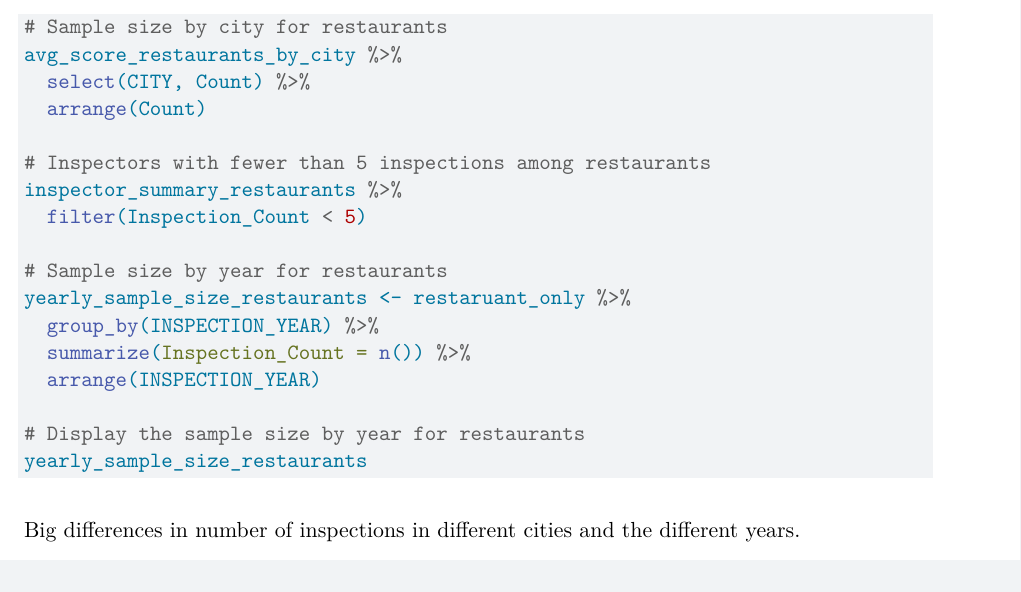
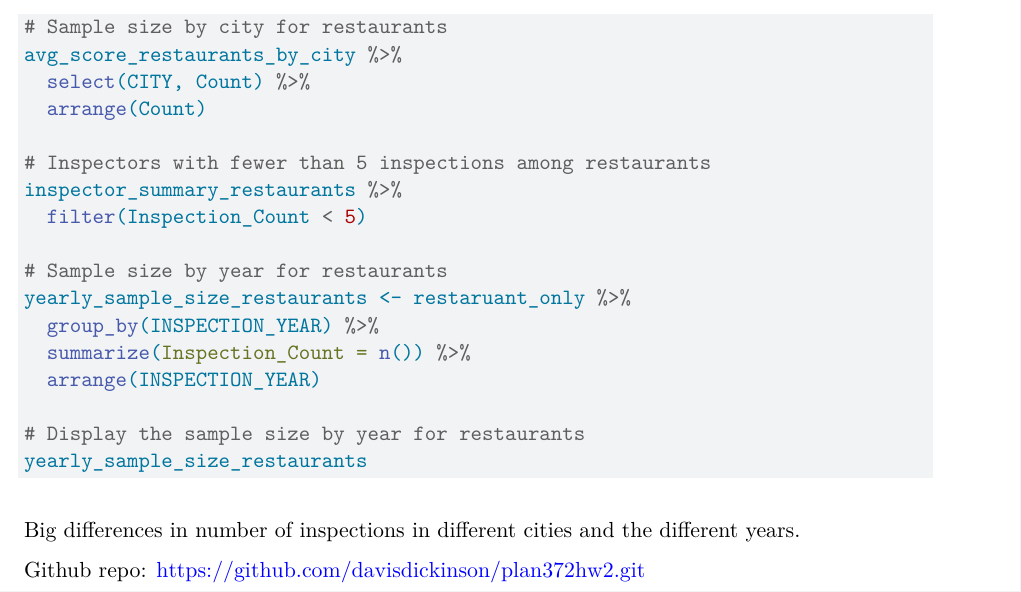
Before and after one commit to davisdickinson/plan372hw2, a Quarto document (hw2/hw2.qmd): part of page 7 of 7, cut so that both start at the same text. Rendered offline with R 4.5, knitr and Pandoc in place of Quarto, then LaTeX, with nearby package versions; the code chunks are not run, so their results and figures are left out.

Commit message:
add link

````diff
--- a/hw2/hw2.qmd
+++ b/hw2/hw2.qmd
@@ -341,3 +341,5 @@ yearly_sample_size_restaurants
 ```
 
 Big differences in number of inspections in different cities and the different years.
+
+Github repo: <https://github.com/davisdickinson/plan372hw2.git>
````
Also changed, not shown: hw2/hw2.pdf.
